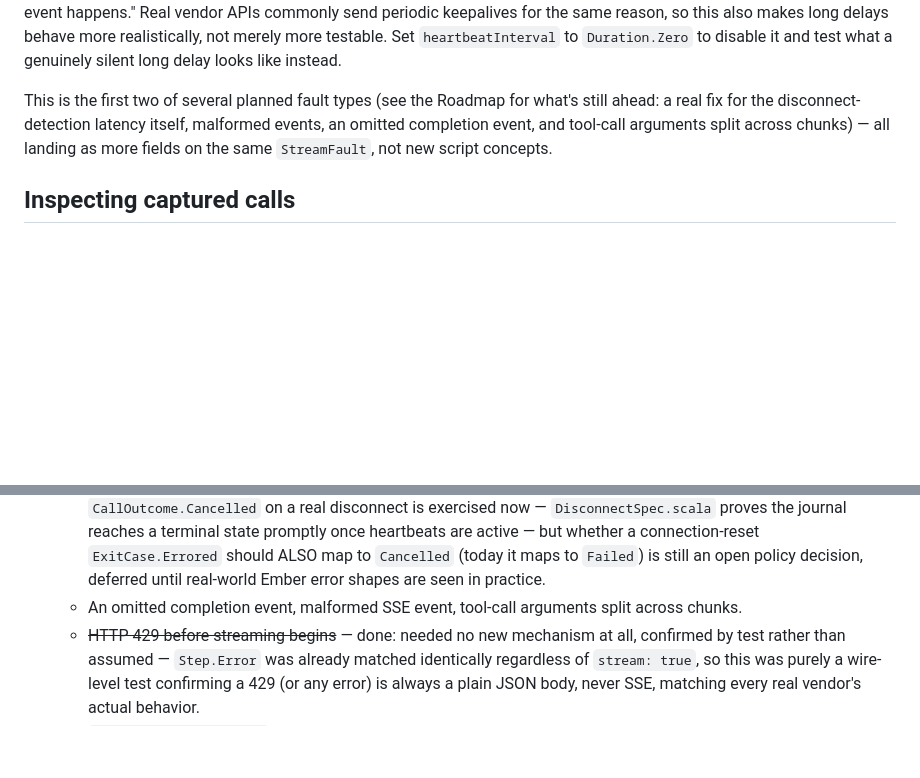
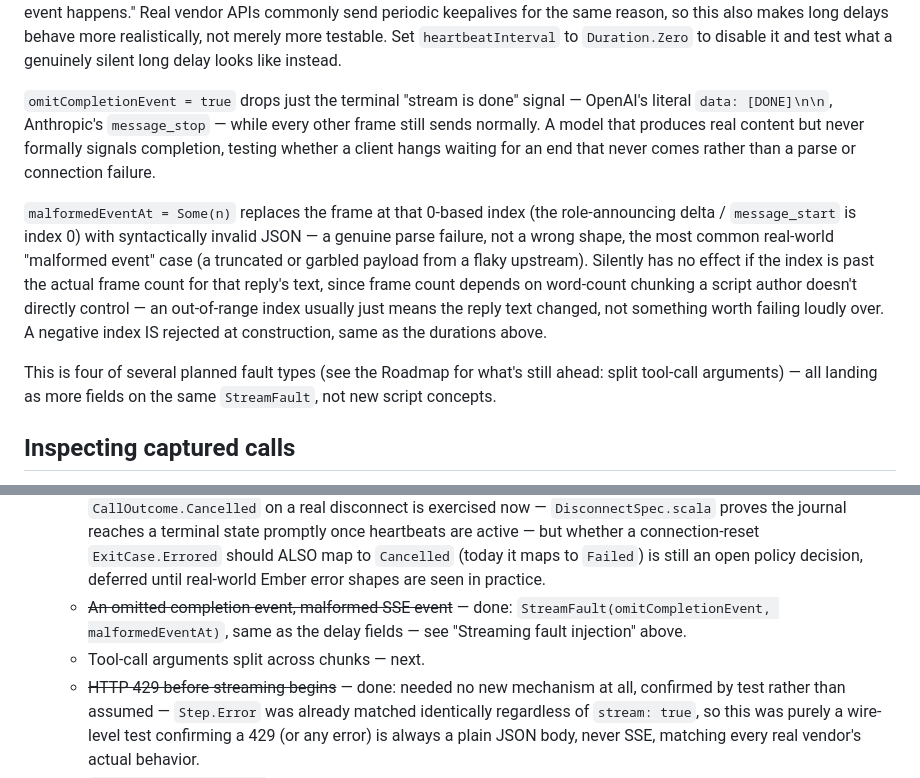
Before and after one commit to pramalin/llmsim, a Markdown page: README.md, 2 parts joined by grey strips. Drawn GitHub-style; blank space fills up the shorter version.

Commit message:
Document omitCompletionEvent and malformedEventAt

```diff
--- a/README.md
+++ b/README.md
@@ -440,11 +440,27 @@ this also makes long delays behave more realistically, not merely more
 testable. Set `heartbeatInterval` to `Duration.Zero` to disable it and
 test what a genuinely silent long delay looks like instead.
 
-This is the first two of several planned fault types (see the Roadmap
-for what's still ahead: a real fix for the disconnect-detection latency
-itself, malformed events, an omitted completion event, and tool-call
-arguments split across chunks) — all landing as more fields on the same
-`StreamFault`, not new script concepts.
+`omitCompletionEvent = true` drops just the terminal "stream is done"
+signal — OpenAI's literal `data: [DONE]\n\n`, Anthropic's
+`message_stop` — while every other frame still sends normally. A model
+that produces real content but never formally signals completion,
+testing whether a client hangs waiting for an end that never comes
+rather than a parse or connection failure.
+
+`malformedEventAt = Some(n)` replaces the frame at that 0-based index
+(the role-announcing delta / `message_start` is index 0) with
+syntactically invalid JSON — a genuine parse failure, not a wrong
+shape, the most common real-world "malformed event" case (a truncated
+or garbled payload from a flaky upstream). Silently has no effect if
+the index is past the actual frame count for that reply's text, since
+frame count depends on word-count chunking a script author doesn't
+directly control — an out-of-range index usually just means the reply
+text changed, not something worth failing loudly over. A negative
+index IS rejected at construction, same as the durations above.
+
+This is four of several planned fault types (see the Roadmap for
+what's still ahead: split tool-call arguments) — all landing as more
+fields on the same `StreamFault`, not new script concepts.
 
 ## Inspecting captured calls
 
@@ -921,7 +937,8 @@ push ran anything.
     - ~~`CallJournal` lifecycle redesign~~ — done: `begin`/`complete` replacing the old single-shot `record`, a `Cancelled` outcome added, and stream completion tied to the frames stream's own `onFinalizeCase` rather than recorded eagerly before the response returns. See `docs/dashboard-design.md`'s sibling reasoning and the commit history for the full "why."
     - ~~Delayed first token, delayed inter-token gaps~~ — done: `StreamFault(delayBeforeFirstEvent, delayBetweenEvents)`, attached to the same `reply`/`toolCall`/`replyFromToolResult` steps — see "Streaming fault injection" above.
     - Mid-stream disconnect: **confirmed, against a real server and a real socket, that a client disconnecting during a pending delay is not detected until the next write attempt** — fundamental TCP/HTTP-1.1 behavior (the same pattern holds across Jetty, http4s, and akka-http alike), not an Ember-specific gap, and not something a lower-level hook can fix. `heartbeatInterval` (done, see above) is the direct response: it bounds discovery latency to roughly one heartbeat interval by forcing periodic write attempts, rather than eliminating the latency (nothing can). `CallOutcome.Cancelled` on a real disconnect is exercised now — `DisconnectSpec.scala` proves the journal reaches a terminal state promptly once heartbeats are active — but whether a connection-reset `ExitCase.Errored` should ALSO map to `Cancelled` (today it maps to `Failed`) is still an open policy decision, deferred until real-world Ember error shapes are seen in practice.
-    - An omitted completion event, malformed SSE event, tool-call arguments split across chunks.
+    - ~~An omitted completion event, malformed SSE event~~ — done: `StreamFault(omitCompletionEvent, malformedEventAt)`, same as the delay fields — see "Streaming fault injection" above.
+    - Tool-call arguments split across chunks — next.
     - ~~HTTP 429 before streaming begins~~ — done: needed no new mechanism at all, confirmed by test rather than assumed — `Step.Error` was already matched identically regardless of `stream: true`, so this was purely a wire-level test confirming a 429 (or any error) is always a plain JSON body, never SSE, matching every real vendor's actual behavior.
     - `ci/spring-verification` extensions for disconnect and split-arguments.
 15. `GET /v1/models`.
```
